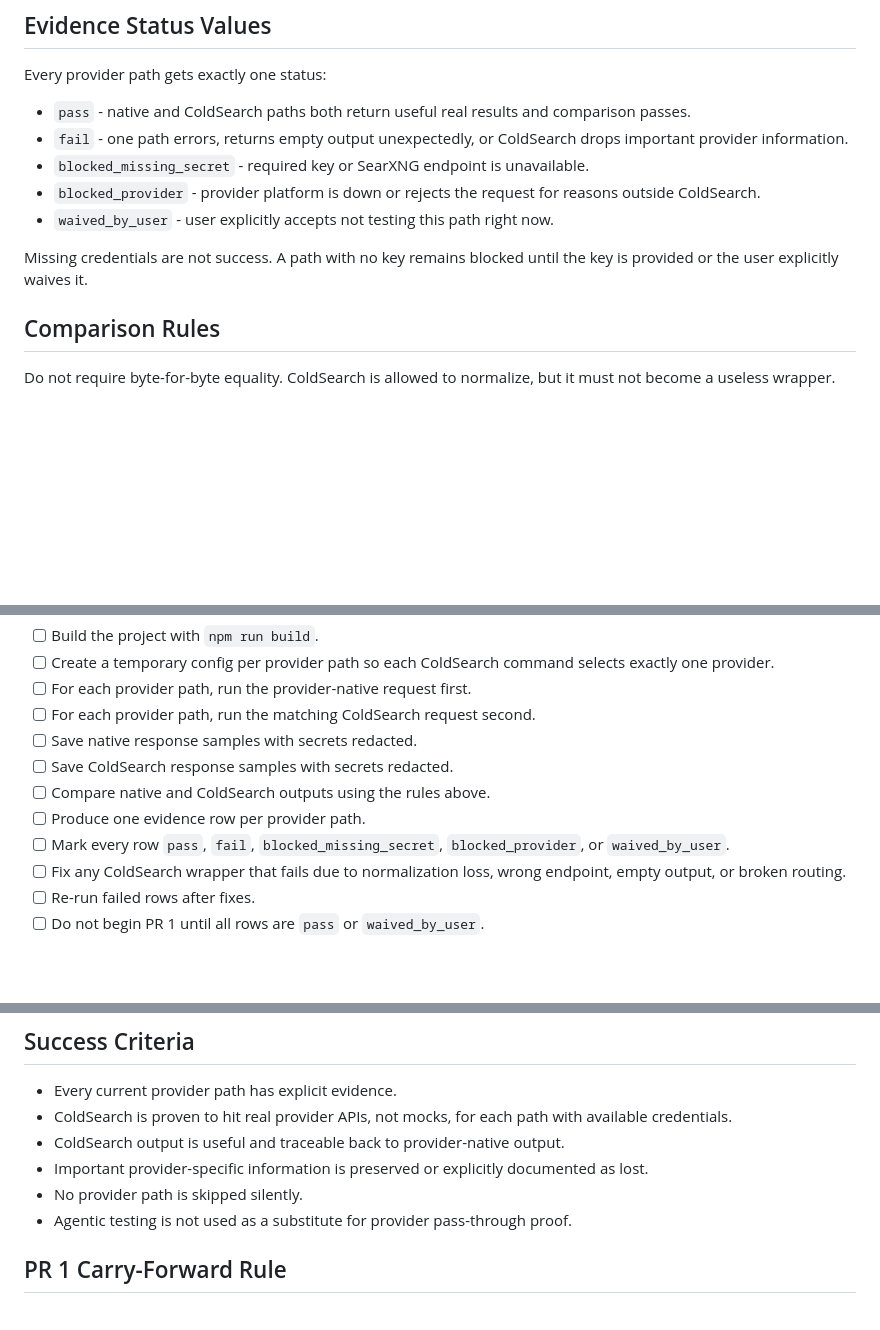
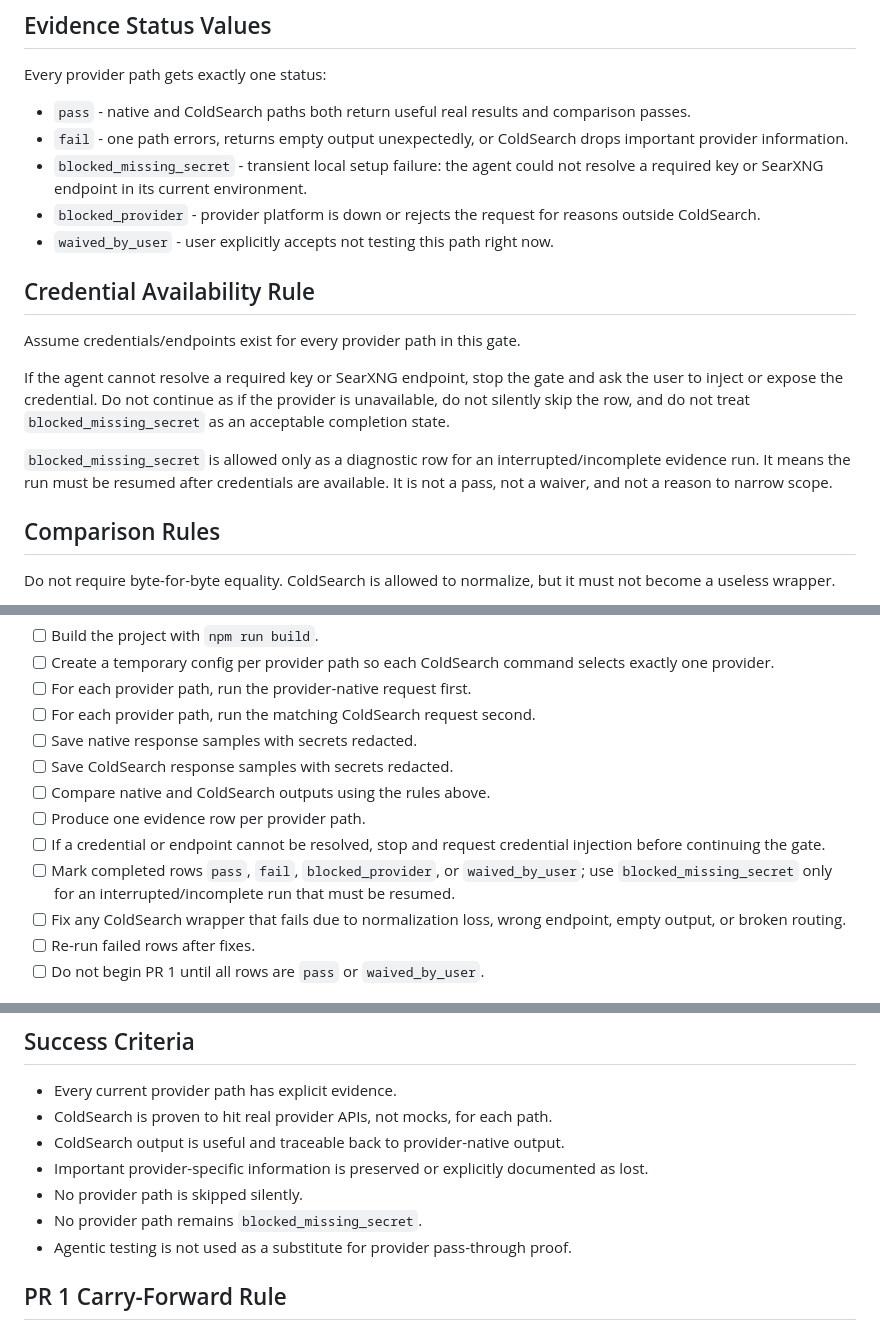
Before and after one commit to Coldaine/ColdSearch, a Markdown page: plans/2026-06-23-gate-0-provider-pass-through-proof.md, 3 parts joined by grey strips. GitHub-like rendering; blank space fills up the shorter version.

Commit message:
docs: require credential pause for provider proof

```diff
--- a/plans/2026-06-23-gate-0-provider-pass-through-proof.md
+++ b/plans/2026-06-23-gate-0-provider-pass-through-proof.md
@@ -68,11 +68,17 @@ Every provider path gets exactly one status:
 
 - `pass` - native and ColdSearch paths both return useful real results and comparison passes.
 - `fail` - one path errors, returns empty output unexpectedly, or ColdSearch drops important provider information.
-- `blocked_missing_secret` - required key or SearXNG endpoint is unavailable.
+- `blocked_missing_secret` - transient local setup failure: the agent could not resolve a required key or SearXNG endpoint in its current environment.
 - `blocked_provider` - provider platform is down or rejects the request for reasons outside ColdSearch.
 - `waived_by_user` - user explicitly accepts not testing this path right now.
 
-Missing credentials are not success. A path with no key remains blocked until the key is provided or the user explicitly waives it.
+## Credential Availability Rule
+
+Assume credentials/endpoints exist for every provider path in this gate.
+
+If the agent cannot resolve a required key or SearXNG endpoint, stop the gate and ask the user to inject or expose the credential. Do not continue as if the provider is unavailable, do not silently skip the row, and do not treat `blocked_missing_secret` as an acceptable completion state.
+
+`blocked_missing_secret` is allowed only as a diagnostic row for an interrupted/incomplete evidence run. It means the run must be resumed after credentials are available. It is not a pass, not a waiver, and not a reason to narrow scope.
 
 ## Comparison Rules
 
@@ -149,7 +155,8 @@ Example:
 - [ ] Save ColdSearch response samples with secrets redacted.
 - [ ] Compare native and ColdSearch outputs using the rules above.
 - [ ] Produce one evidence row per provider path.
-- [ ] Mark every row `pass`, `fail`, `blocked_missing_secret`, `blocked_provider`, or `waived_by_user`.
+- [ ] If a credential or endpoint cannot be resolved, stop and request credential injection before continuing the gate.
+- [ ] Mark completed rows `pass`, `fail`, `blocked_provider`, or `waived_by_user`; use `blocked_missing_secret` only for an interrupted/incomplete run that must be resumed.
 - [ ] Fix any ColdSearch wrapper that fails due to normalization loss, wrong endpoint, empty output, or broken routing.
 - [ ] Re-run failed rows after fixes.
 - [ ] Do not begin PR 1 until all rows are `pass` or `waived_by_user`.
@@ -179,10 +186,11 @@ If the provider comparison harness does not exist or does not cover every requir
 ## Success Criteria
 
 - Every current provider path has explicit evidence.
-- ColdSearch is proven to hit real provider APIs, not mocks, for each path with available credentials.
+- ColdSearch is proven to hit real provider APIs, not mocks, for each path.
 - ColdSearch output is useful and traceable back to provider-native output.
 - Important provider-specific information is preserved or explicitly documented as lost.
 - No provider path is skipped silently.
+- No provider path remains `blocked_missing_secret`.
 - Agentic testing is not used as a substitute for provider pass-through proof.
 
 ## PR 1 Carry-Forward Rule
```
Also changed, not shown: plans/2026-06-22-pr1-provider-tool-surface.md (+4 -4 lines), plans/2026-06-22-remaining-implementation-master-plan.md (+4 -4 lines).
